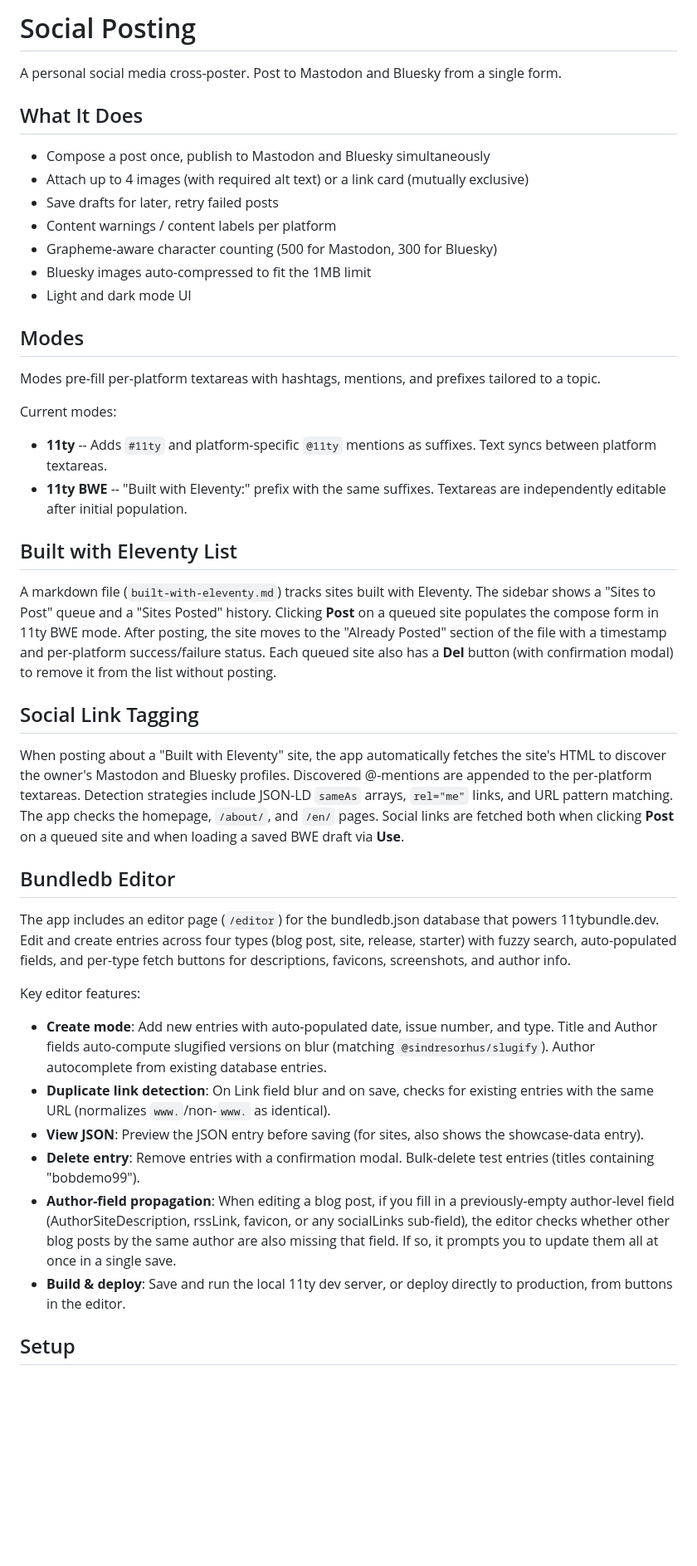
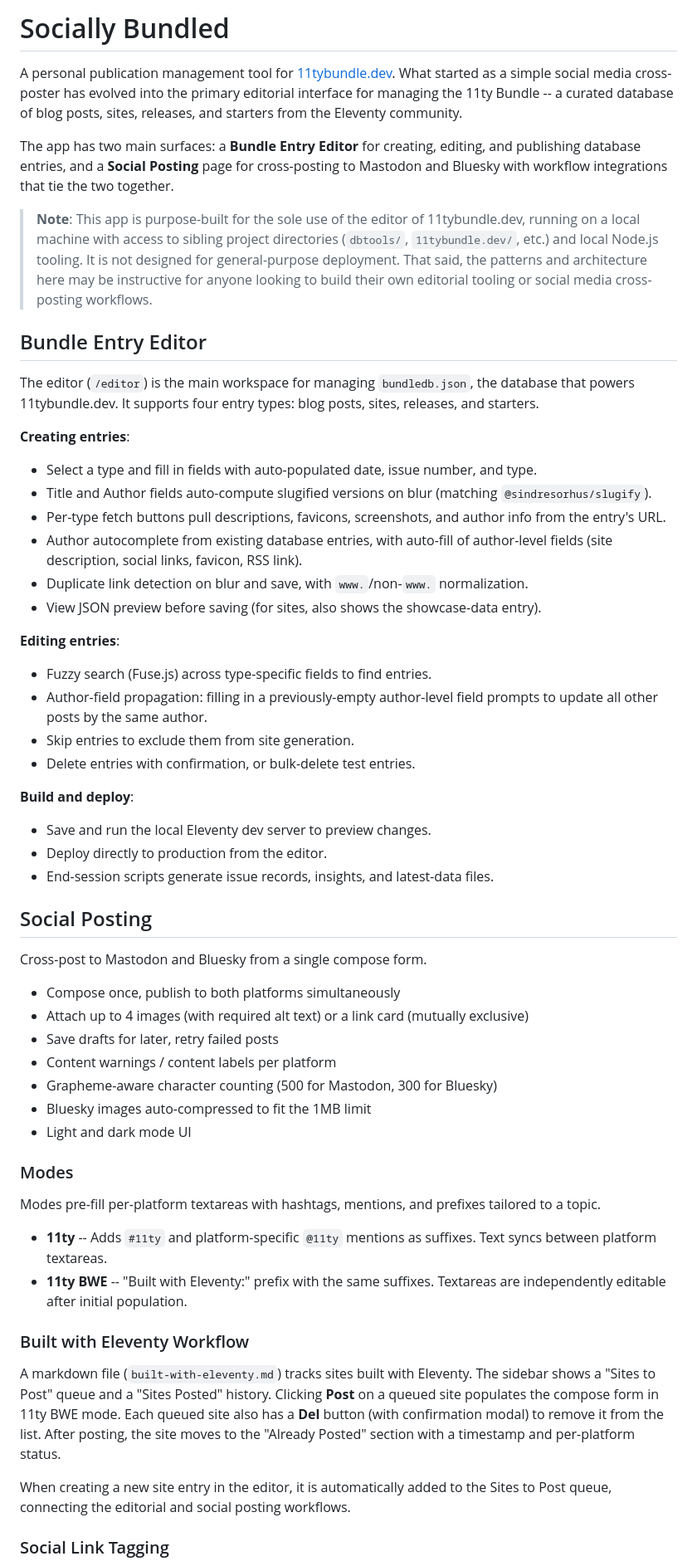
Before and after one commit to bobmonsour/social-posting, a Markdown page: README.md, the part around one of its changes. Shown at 83% size. Drawn GitHub-style; blank space fills up the shorter version.

Commit message:
Reframe README and CLAUDE.md as publication management tool
Positions the app as the editorial interface for 11tybundle.dev rather
than just a cross-poster. Notes local-machine-only usage with sibling
project dependencies. Removes Setup section from README.

Co-Authored-By: Claude Opus 4.6 <noreply@anthropic.com>

```diff
--- a/README.md
+++ b/README.md
@@ -1,10 +1,39 @@
-# Social Posting
+# Socially Bundled
 
-A personal social media cross-poster. Post to Mastodon and Bluesky from a single form.
+A personal publication management tool for [11tybundle.dev](https://11tybundle.dev). What started as a simple social media cross-poster has evolved into the primary editorial interface for managing the 11ty Bundle -- a curated database of blog posts, sites, releases, and starters from the Eleventy community.
 
-## What It Does
+The app has two main surfaces: a **Bundle Entry Editor** for creating, editing, and publishing database entries, and a **Social Posting** page for cross-posting to Mastodon and Bluesky with workflow integrations that tie the two together.
 
-- Compose a post once, publish to Mastodon and Bluesky simultaneously
+> **Note**: This app is purpose-built for the sole use of the editor of 11tybundle.dev, running on a local machine with access to sibling project directories (`dbtools/`, `11tybundle.dev/`, etc.) and local Node.js tooling. It is not designed for general-purpose deployment. That said, the patterns and architecture here may be instructive for anyone looking to build their own editorial tooling or social media cross-posting workflows.
+
+## Bundle Entry Editor
+
+The editor (`/editor`) is the main workspace for managing `bundledb.json`, the database that powers 11tybundle.dev. It supports four entry types: blog posts, sites, releases, and starters.
+
+**Creating entries**:
+- Select a type and fill in fields with auto-populated date, issue number, and type.
+- Title and Author fields auto-compute slugified versions on blur (matching `@sindresorhus/slugify`).
+- Per-type fetch buttons pull descriptions, favicons, screenshots, and author info from the entry's URL.
+- Author autocomplete from existing database entries, with auto-fill of author-level fields (site description, social links, favicon, RSS link).
+- Duplicate link detection on blur and save, with `www.`/non-`www.` normalization.
+- View JSON preview before saving (for sites, also shows the showcase-data entry).
+
+**Editing entries**:
+- Fuzzy search (Fuse.js) across type-specific fields to find entries.
+- Author-field propagation: filling in a previously-empty author-level field prompts to update all other posts by the same author.
+- Skip entries to exclude them from site generation.
+- Delete entries with confirmation, or bulk-delete test entries.
+
+**Build and deploy**:
+- Save and run the local Eleventy dev server to preview changes.
+- Deploy directly to production from the editor.
+- End-session scripts generate issue records, insights, and latest-data files.
+
+## Social Posting
+
+Cross-post to Mastodon and Bluesky from a single compose form.
+
+- Compose once, publish to both platforms simultaneously
 - Attach up to 4 images (with required alt text) or a link card (mutually exclusive)
 - Save drafts for later, retry failed posts
 - Content warnings / content labels per platform
@@ -12,33 +41,18 @@ A personal social media cross-poster. Post to Mastodon and Bluesky from a single
 - Bluesky images auto-compressed to fit the 1MB limit
 - Light and dark mode UI
 
-## Modes
+### Modes
 
 Modes pre-fill per-platform textareas with hashtags, mentions, and prefixes tailored to a topic.
 
-Current modes:
 - **11ty** -- Adds `#11ty` and platform-specific `@11ty` mentions as suffixes. Text syncs between platform textareas.
 - **11ty BWE** -- "Built with Eleventy:" prefix with the same suffixes. Textareas are independently editable after initial population.
 
-## Built with Eleventy List
+### Built with Eleventy Workflow
 
-A markdown file (`built-with-eleventy.md`) tracks sites built with Eleventy. The sidebar shows a "Sites to Post" queue and a "Sites Posted" history. Clicking **Post** on a queued site populates the compose form in 11ty BWE mode. After posting, the site moves to the "Already Posted" section of the file with a timestamp and per-platform success/failure status. Each queued site also has a **Del** button (with confirmation modal) to remove it from the list without posting.
+A markdown file (`built-with-eleventy.md`) tracks sites built with Eleventy. The sidebar shows a "Sites to Post" queue and a "Sites Posted" history. Clicking **Post** on a queued site populates the compose form in 11ty BWE mode. Each queued site also has a **Del** button (with confirmation modal) to remove it from the list. After posting, the site moves to the "Already Posted" section with a timestamp and per-platform status.
 
-## Social Link Tagging
+When creating a new site entry in the editor, it is automatically added to the Sites to Post queue, connecting the editorial and social posting workflows.
 
-When posting about a "Built with Eleventy" site, the app automatically fetches the site's HTML to discover the owner's Mastodon and Bluesky profiles. Discovered @-mentions are appended to the per-platform textareas. Detection strategies include JSON-LD `sameAs` arrays, `rel="me"` links, and URL pattern matching. The app checks the homepage, `/about/`, and `/en/` pages. Social links are fetched both when clicking **Post** on a queued site and when loading a saved BWE draft via **Use**.
+### Social Link Tagging
 
-## Bundledb Editor
-
-The app includes an editor page (`/editor`) for the bundledb.json database that powers 11tybundle.dev. Edit and create entries across four types (blog post, site, release, starter) with fuzzy search, auto-populated fields, and per-type fetch buttons for descriptions, favicons, screenshots, and author info.
-
-Key editor features:
-- **Create mode**: Add new entries with auto-populated date, issue number, and type. Title and Author fields auto-compute slugified versions on blur (matching `@sindresorhus/slugify`). Author autocomplete from existing database entries.
-- **Duplicate link detection**: On Link field blur and on save, checks for existing entries with the same URL (normalizes `www.`/non-`www.` as identical).
-- **View JSON**: Preview the JSON entry before saving (for sites, also shows the showcase-data entry).
-- **Delete entry**: Remove entries with a confirmation modal. Bulk-delete test entries (titles containing "bobdemo99").
-- **Author-field propagation**: When editing a blog post, if you fill in a previously-empty author-level field (AuthorSiteDescription, rssLink, favicon, or any socialLinks sub-field), the editor checks whether other blog posts by the same author are also missing that field. If so, it prompts you to update them all at once in a single save.
-- **Build & deploy**: Save and run the local 11ty dev server, or deploy directly to production, from buttons in the editor.
-
-## Setup
-
```
Also changed, not shown: other parts of README.md (+4 -18 lines), CLAUDE.md (+3 -1 lines).
